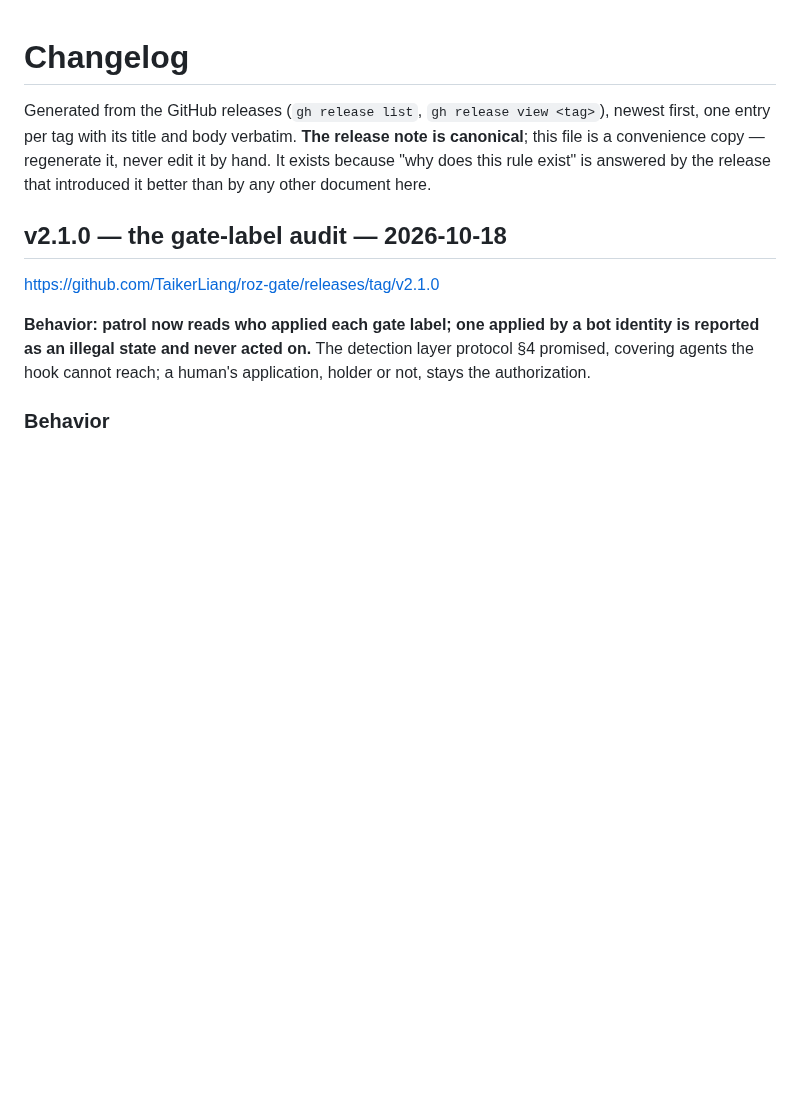
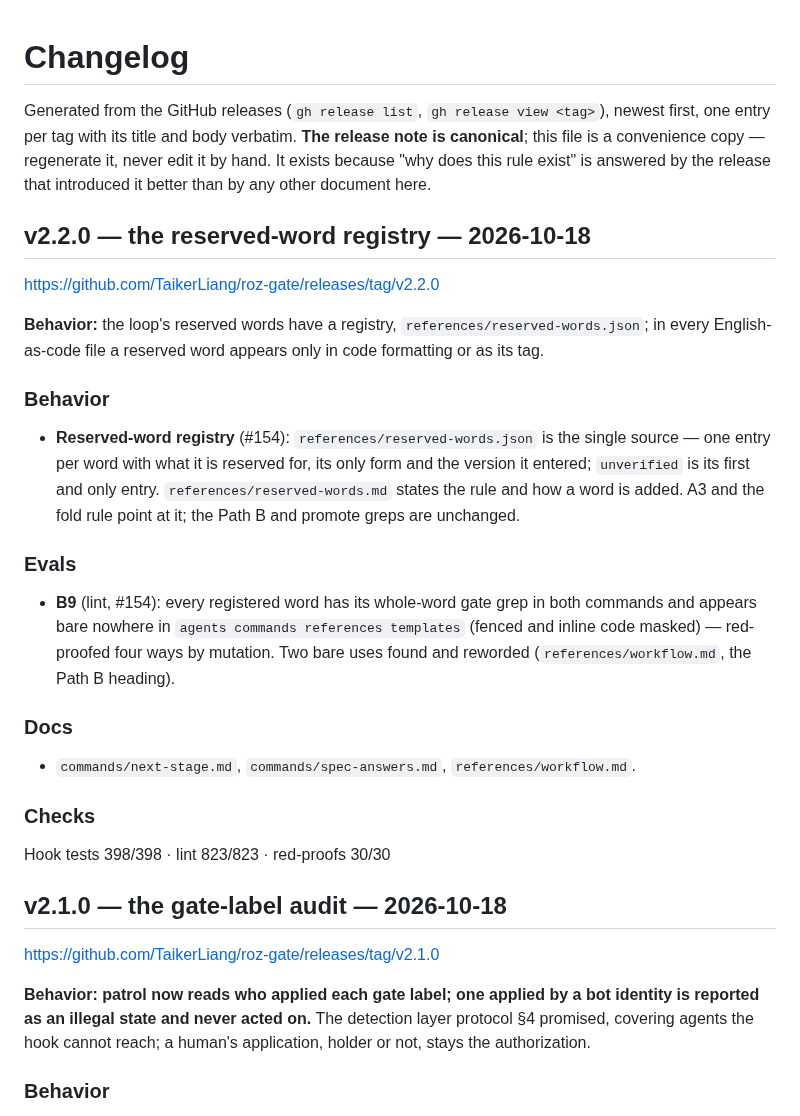
Before and after one commit to TaikerLiang/roz-gate, a Markdown page: CHANGELOG.md, the part around the change. Rendered like a GitHub page; blank space fills up the shorter version.

Commit message:
chore: changelog for v2.2.0
Co-Authored-By: Claude Fable 5.1 <noreply@anthropic.com>
Claude-Session: https://claude.ai/code/session_0116zed4AZKP7sCYwRfHaRsm

```diff
--- a/CHANGELOG.md
+++ b/CHANGELOG.md
@@ -1,6 +1,24 @@
 # Changelog
 
 Generated from the GitHub releases (`gh release list`, `gh release view <tag>`), newest first, one entry per tag with its title and body verbatim. **The release note is canonical**; this file is a convenience copy — regenerate it, never edit it by hand. It exists because "why does this rule exist" is answered by the release that introduced it better than by any other document here.
+
+## v2.2.0 — the reserved-word registry — 2026-10-18
+
+<https://github.com/TaikerLiang/roz-gate/releases/tag/v2.2.0>
+
+**Behavior:** the loop's reserved words have a registry, `references/reserved-words.json`; in every English-as-code file a reserved word appears only in code formatting or as its tag.
+
+### Behavior
+- **Reserved-word registry** (#154): `references/reserved-words.json` is the single source — one entry per word with what it is reserved for, its only form and the version it entered; `unverified` is its first and only entry. `references/reserved-words.md` states the rule and how a word is added. A3 and the fold rule point at it; the Path B and promote greps are unchanged.
+
+### Evals
+- **B9** (lint, #154): every registered word has its whole-word gate grep in both commands and appears bare nowhere in `agents commands references templates` (fenced and inline code masked) — red-proofed four ways by mutation. Two bare uses found and reworded (`references/workflow.md`, the Path B heading).
+
+### Docs
+- `commands/next-stage.md`, `commands/spec-answers.md`, `references/workflow.md`.
+
+### Checks
+Hook tests 398/398 · lint 823/823 · red-proofs 30/30
 
 ## v2.1.0 — the gate-label audit — 2026-10-18
 
```
